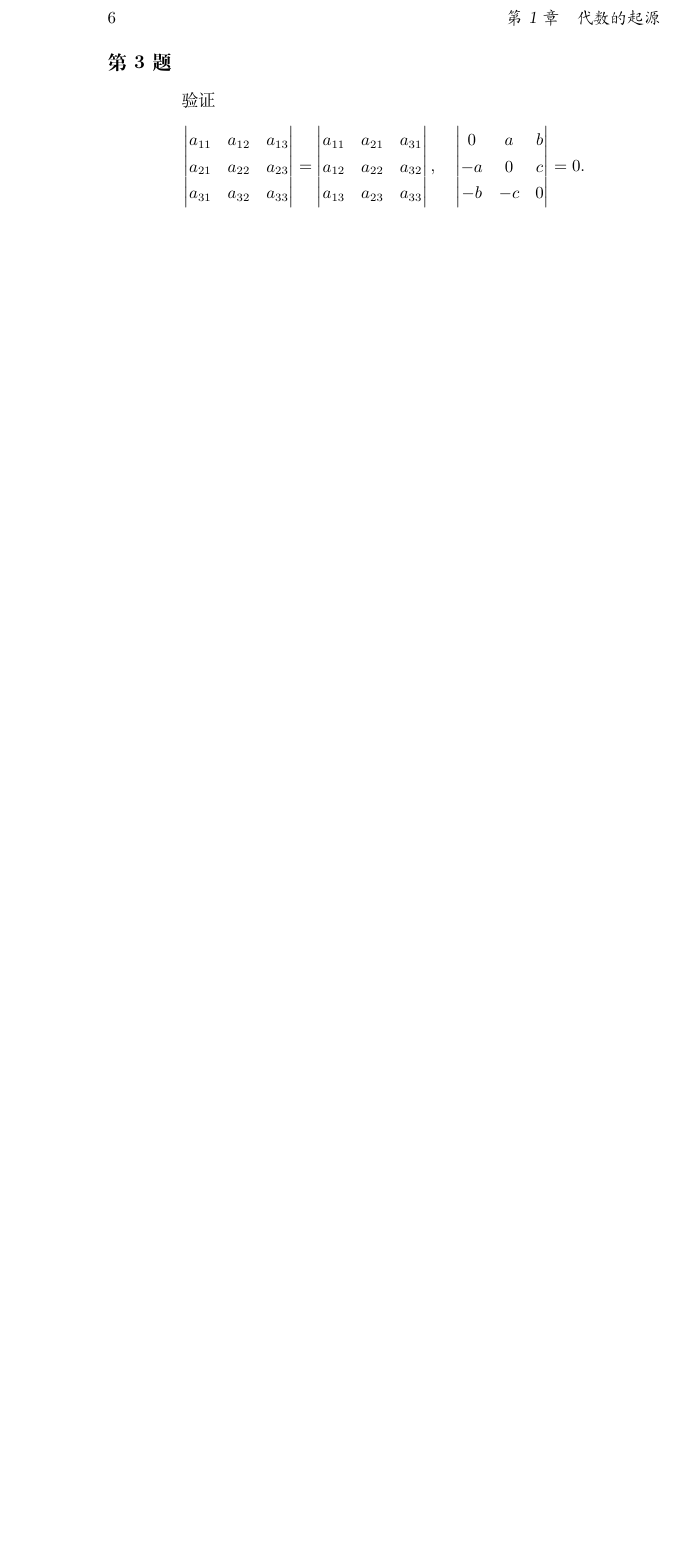
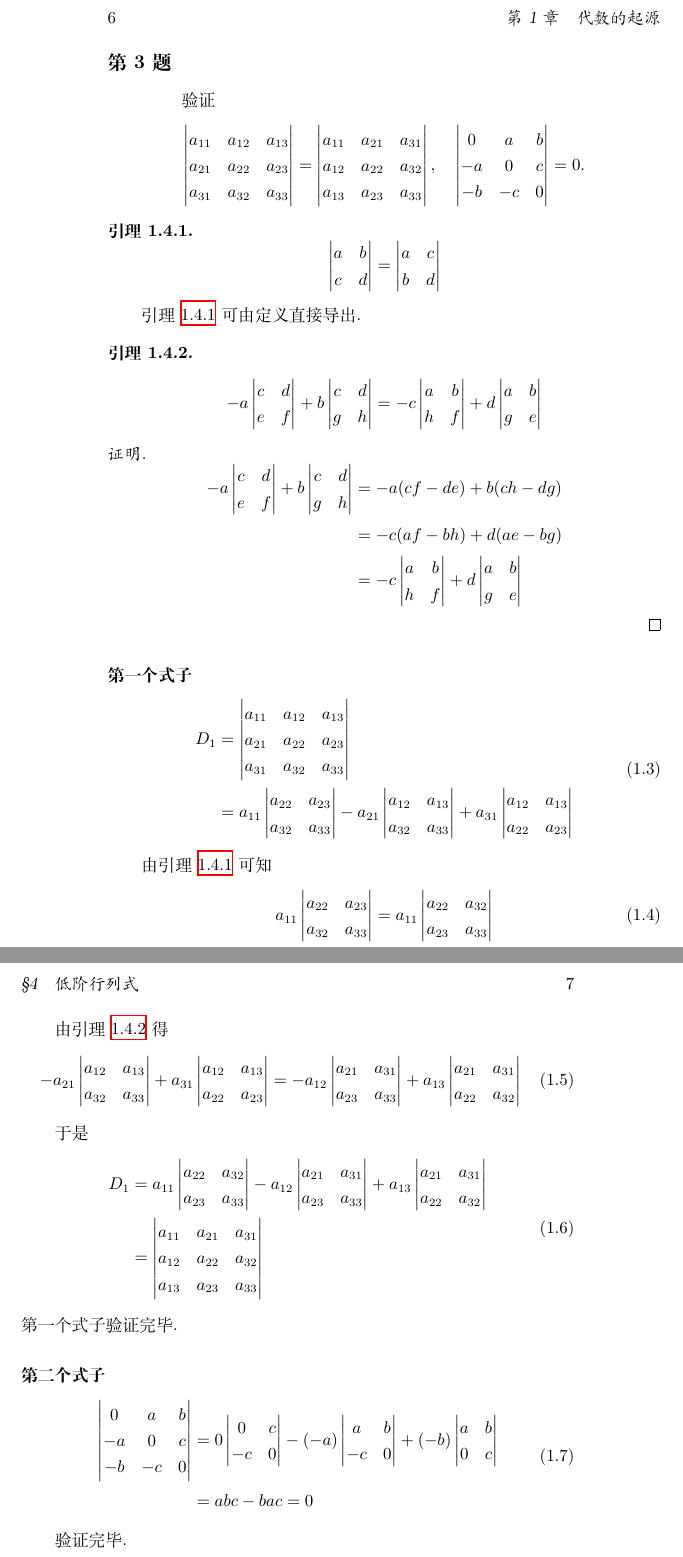
Before and after one commit to Abreto/BAI-Kostrikin-exercises, a LaTeX book (main.tex, which reads chap/ch01.tex): part of page 6 of 6 before the commit and two parts of pages 6 and 7 of 7 after it, the two joined at a grey line, cut so that both start at the same text, the shorter picture padded with empty space. Compiled offline with XeLaTeX.

Commit message:
add problem 1.4.3

```diff
--- a/chap/ch01.tex
+++ b/chap/ch01.tex
@@ -62,3 +62,97 @@
 = 0.
 \]
 \end{quotation}
+
+\begin{lemma}\label{lem:ch01:sec04:lem1}
+    \[
+        \begin{vmatrix}
+            a & b \\ c & d
+        \end{vmatrix}
+        =
+        \begin{vmatrix}
+            a & c \\ b & d
+        \end{vmatrix}
+    \]
+\end{lemma}
+\lemmaref{lem:ch01:sec04:lem1} 可由定义直接导出.
+
+\begin{lemma}\label{lem:ch01:sec04:2}
+\[
+    -a\begin{vmatrix} c & d \\ e & f \end{vmatrix}
+    +b\begin{vmatrix} c & d \\ g & h \end{vmatrix}
+    =
+    -c\abdet{a & b \\ h & f}
+    +d\abdet{a & b \\ g & e}
+\]
+\end{lemma}
+\begin{proof}
+\[
+\begin{aligned}
+    -a\abdet{c & d \\ e & f} + b\abdet{c & d \\ g & h}
+    &= -a(cf - de) + b(ch - dg) \\
+    &= -c(af - bh) + d(ae - bg) \\
+    &= -c\abdet{a & b \\ h & f}+d\abdet{a & b \\ g & e}
+\end{aligned}
+\]
+\end{proof}
+
+\paragraph{第一个式子}
+
+\begin{equation}
+\begin{aligned}
+    D_1 &= \abdet{a_{11} & a_{12} & a_{13} \\ a_{21} & a_{22} & a_{23} \\ a_{31} & a_{32} & a_{33}} \\
+    &= a_{11}\abdet{a_{22} & a_{23} \\ a_{32} & a_{33}}
+      -a_{21}\abdet{a_{12} & a_{13} \\ a_{32} & a_{33}}
+      +a_{31}\abdet{a_{12} & a_{13} \\ a_{22} & a_{23}}
+\end{aligned}
+\end{equation}
+
+由\lemmaref{lem:ch01:sec04:lem1} 可知
+\begin{equation}
+    a_{11}\abdet{a_{22} & a_{23} \\ a_{32} & a_{33}}
+    =
+    a_{11}\abdet{a_{22} & a_{32} \\ a_{23} & a_{33}}
+\end{equation}
+
+由\lemmaref{lem:ch01:sec04:2} 得
+\begin{equation}
+    -a_{21}\abdet{a_{12} & a_{13} \\ a_{32} & a_{33}}
+    +a_{31}\abdet{a_{12} & a_{13} \\ a_{22} & a_{23}}
+    =
+    -a_{12}\abdet{a_{21} & a_{31} \\ a_{23} & a_{33}}
+    +a_{13}\abdet{a_{21} & a_{31} \\ a_{22} & a_{32}}
+\end{equation}
+
+于是
+\begin{equation}
+\begin{aligned}
+    D_1 &= a_{11}\abdet{a_{22} & a_{32} \\ a_{23} & a_{33}}
+    -a_{12}\abdet{a_{21} & a_{31} \\ a_{23} & a_{33}}
+    +a_{13}\abdet{a_{21} & a_{31} \\ a_{22} & a_{32}} \\
+    &= \abdet{
+        a_{11} & a_{21} & a_{31} \\
+        a_{12} & a_{22} & a_{32} \\
+        a_{13} & a_{23} & a_{33}
+    }
+\end{aligned}
+\end{equation}
+第一个式子验证完毕.
+
+\paragraph{第二个式子} % (fold)
+
+\begin{equation}
+\begin{aligned}
+\abdet{
+    0 & a & b \\
+    -a & 0 & c \\
+    -b & -c & 0
+} &= 0\abdet{0 & c \\ -c & 0}
+    -(-a)\abdet{a & b \\ -c & 0}
+    +(-b)\abdet{a & b \\ 0 & c} \\
+  &= abc - bac = 0
+\end{aligned}
+\end{equation}
+
+验证完毕.
+
+% paragraph 第二个式子 (end)
--- a/main.tex
+++ b/main.tex
@@ -27,7 +27,12 @@
 % \@addtoreset{equation}{section}
 % \makeatother
 
+\newcommand{\abdet}[1]{\begin{vmatrix}#1\end{vmatrix}}
+
+\newtheorem{lemma}{引理}[section]
+
 \newcommand{\abref}[1]{式 \eqref{#1}}
+\newcommand{\lemmaref}[1]{引理 \ref{#1}}
 
 \title{《代数学引论（第一卷）》（柯斯特利金）习题}
 \author{Abreto Fu\footnote{Email:~abreto [AT] std.uestc.edu.cn}}
```
Also changed, not shown: BAI-exercises.pdf.
